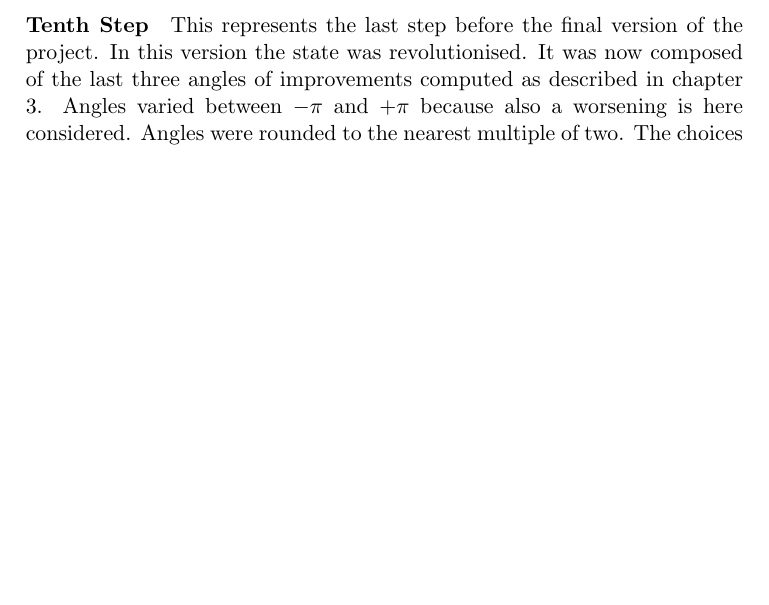
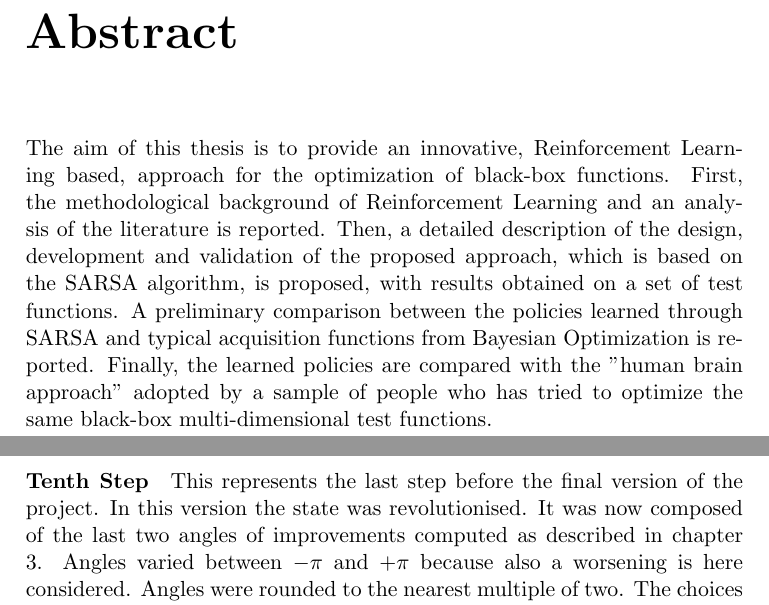
Before and after one commit to AntonioBr/THESIS, a LaTeX thesis (dissertation.tex, which reads CHAPTERS/Abstract.tex, CHAPTERS/Appendix1.tex): part of page 79 of 85 before the commit and two parts of pages 5 and 81 of 87 after it, the two joined at a grey line, cut at the place of the change, the shorter picture padded with empty space. Compiled offline with pdfLaTeX.

Commit message:
Final commit to review.

```diff
--- /dev/null
+++ b/CHAPTERS/Abstract.tex
@@ -0,0 +1,4 @@
+\chapter*{Abstract}
+\pagestyle{plain}
+
+The aim of this thesis is to provide an innovative, Reinforcement Learning based, approach for the optimization of black-box functions. First, the methodological background of Reinforcement Learning and an analysis of the literature is reported. Then, a detailed description of the design, development and validation of the proposed approach, which is based on the SARSA algorithm, is proposed, with results obtained on a set of test functions. A preliminary comparison between the policies learned through SARSA and typical acquisition functions from Bayesian Optimization is reported. Finally, the learned policies are compared with the "human brain approach" adopted by a sample of people who has tried to optimize the same black-box multi-dimensional test functions.
--- a/CHAPTERS/Appendix1.tex
+++ b/CHAPTERS/Appendix1.tex
@@ -87,7 +87,7 @@ As explained in chapter $3$, the parametric movement allows to compute the \text
 
 Speaking about the second innovation introduced,  it is important to say that when \textit{stop action} was selected, the simulation of the current episode was interrupted. Consequences from introduction of this new action were very interesting. Given a inadequate training space, the \textit{stop action} led to an immediate stop. This depended on the fact that rather than receiving more negative rewards before reaching a maximum better than the current one (i.e. the starting point itself), it computed that the optimal policy consisted in staying around the starting point itself, still moving according to a recurring pattern that minimizes the negative rewards.
 
-\paragraph{Tenth Step} This represents the last step before the final version of the project. In this version the state was revolutionised. It was now composed of the last three angles of improvements computed as described in chapter $3$. Angles varied between $- \pi$ and $+ \pi$ because also a worsening is here considered. Angles were rounded to the nearest multiple of two. The choices introduced in this step were unexpectedly not fruitful. The failure depended on two factors. Last three angles as the unique component of the state were not enough and the rounding cannot be chosen a priori. The correct choice of rounding should depend on the \textit{Lipschitz Constant}.
+\paragraph{Tenth Step} This represents the last step before the final version of the project. In this version the state was revolutionised. It was now composed of the last two angles of improvements computed as described in chapter $3$. Angles varied between $- \pi$ and $+ \pi$ because also a worsening is here considered. Angles were rounded to the nearest multiple of two. The choices introduced in this step were unexpectedly not fruitful. The failure depended on two factors. Last two angles as the unique component of the state were not enough and the rounding cannot be chosen a priori. The correct choice of rounding should depend on the \textit{Lipschitz Constant}.
 
 Let's consider a single-variable function $f(x)$ for $x$ inside a domain $D$. The magnitude of the slope of $f(x)$ for two points $(x_1, f(x_1))$ and $(x_2, f(x_2))$ is thus
 
```
Also changed, not shown: dissertation.tex (+1 -0 lines), 4 other files.
